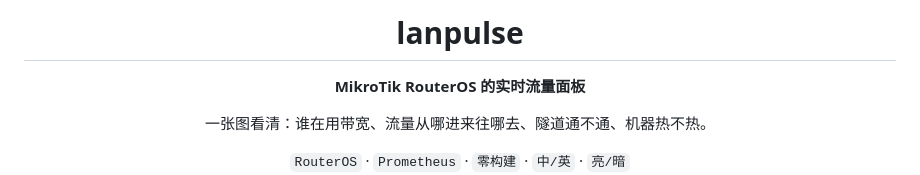
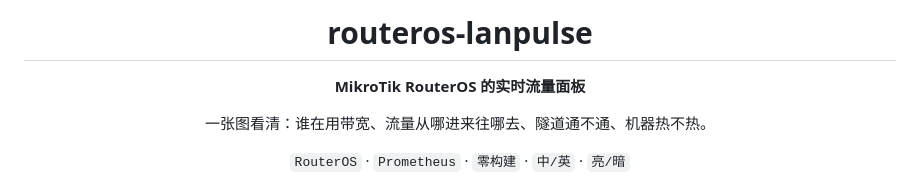
Before and after one commit to mrtian2016/routeros-lanpulse, a Markdown page: README.zh-CN.md, the part around the change. Drawn GitHub-style.

```diff
--- a/README.zh-CN.md
+++ b/README.zh-CN.md
@@ -1,6 +1,6 @@
 <div align="center">
 
-# lanpulse
+# routeros-lanpulse
 
 **MikroTik RouterOS 的实时流量面板**
 
```
Also changed, not shown: README.md (+1 -1 lines).
